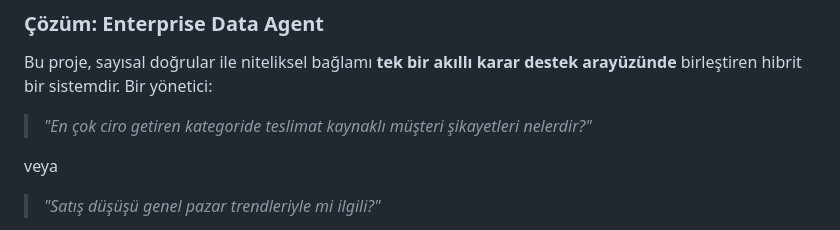
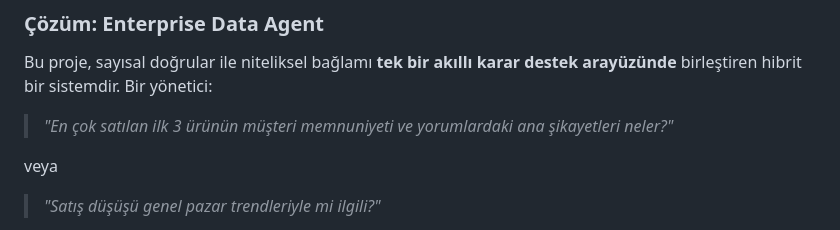
Before and after one commit to Kambercansahin/Enterprise-Data-Agent, a Markdown page: README.md, the part around the change. Rendered like a GitHub page.

Commit message:
Fix formatting issues in README.md

```diff
--- a/README.md
+++ b/README.md
@@ -336,7 +336,7 @@ Geleneksel BI (İş Zekâsı) araçları yalnızca birinci kümeye erişebilir;
 
 Bu proje, sayısal doğrular ile niteliksel bağlamı **tek bir akıllı karar destek arayüzünde** birleştiren hibrit bir sistemdir. Bir yönetici:
 
-> *"En çok ciro getiren kategoride teslimat kaynaklı müşteri şikayetleri nelerdir?"*
+> *"En çok satılan ilk 3 ürünün müşteri memnuniyeti ve yorumlardaki ana şikayetleri neler?"*
 
 veya
 
```
